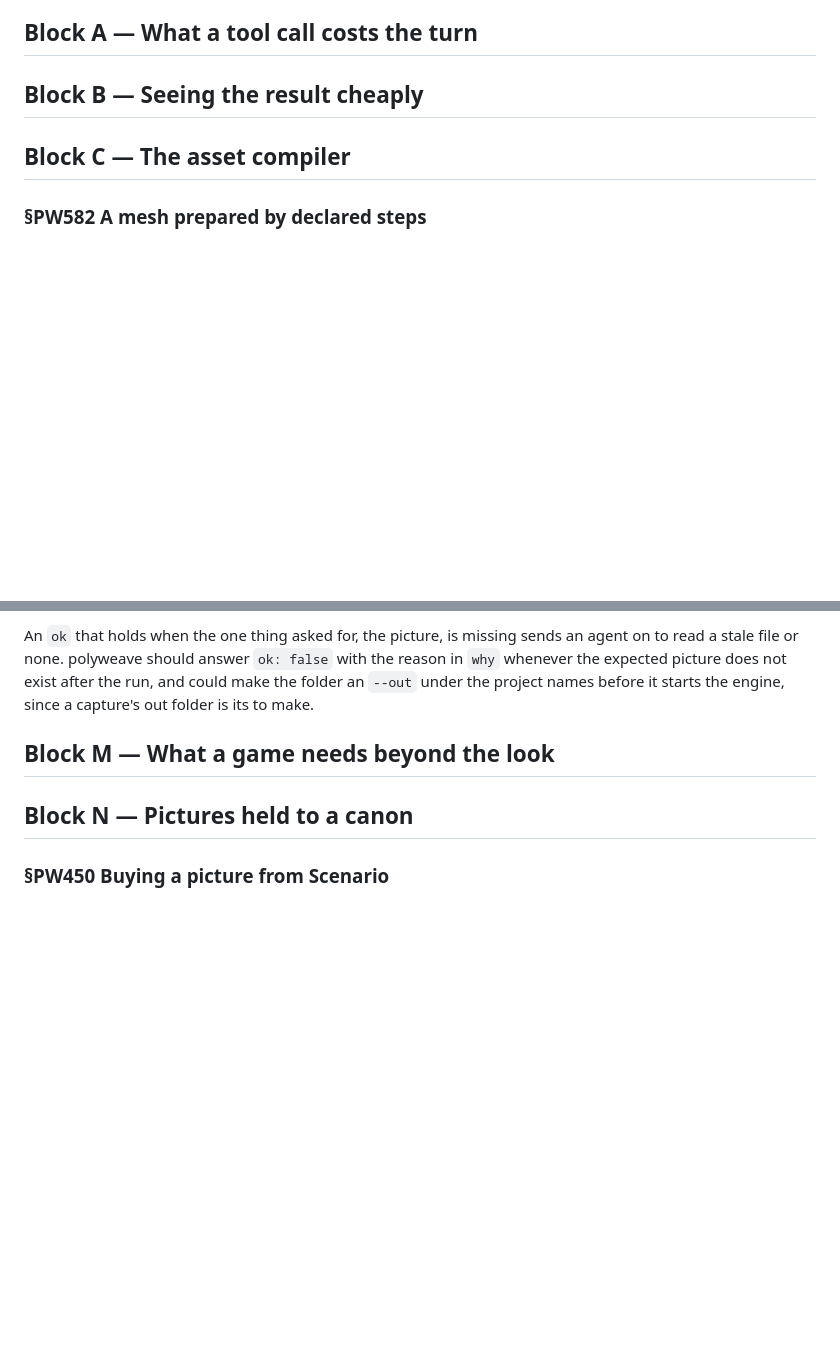
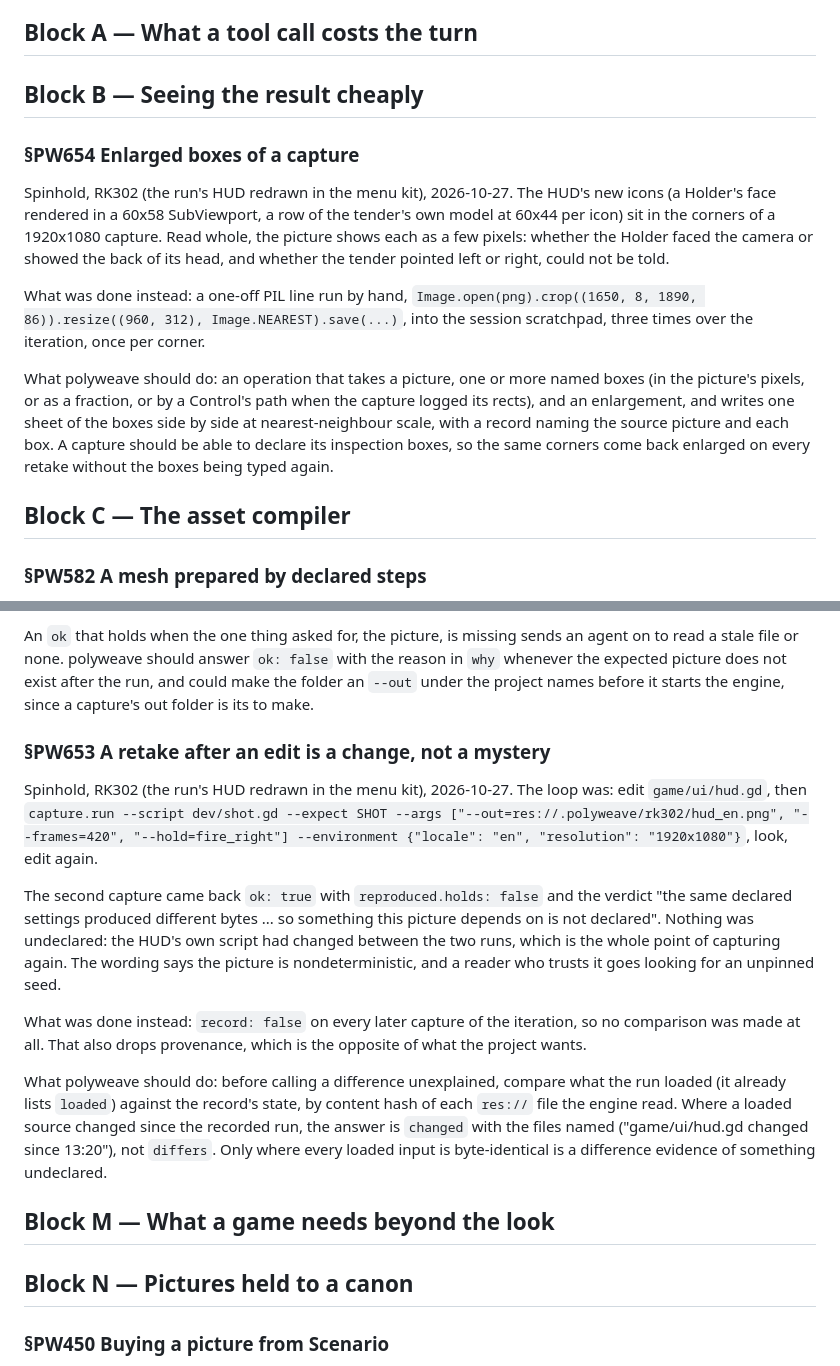
Before and after one commit to alegauss/polyweave, a Markdown page: docs/IMPROVEMENTS.md, 2 parts joined by grey strips. GitHub-like rendering; blank space fills up the shorter version.

Commit message:
docs(roadmap): file the retake-after-edit verdict and enlarged capture boxes (PW653, PW654)
- document the verdict for retake-after-edit scenarios to clarify expected behavior
- record the need for enlarged capture boxes to improve visibility of small UI elements
- update the roadmap to reflect these improvements and their implications for future development
- ensure consistency in documentation regarding how changes in code affect capture outputs

```diff
--- a/docs/IMPROVEMENTS.md
+++ b/docs/IMPROVEMENTS.md
@@ -3,6 +3,25 @@
 ## Block A — What a tool call costs the turn
 
 ## Block B — Seeing the result cheaply
+
+### §PW654 Enlarged boxes of a capture
+
+Spinhold, RK302 (the run's HUD redrawn in the menu kit), 2026-10-27. The HUD's new icons
+(a Holder's face rendered in a 60x58 SubViewport, a row of the tender's own model at
+60x44 per icon) sit in the corners of a 1920x1080 capture. Read whole, the picture shows
+each as a few pixels: whether the Holder faced the camera or showed the back of its
+head, and whether the tender pointed left or right, could not be told.
+
+What was done instead: a one-off PIL line run by hand, `Image.open(png).crop((1650, 8,
+1890, 86)).resize((960, 312), Image.NEAREST).save(...)`, into the session scratchpad,
+three times over the iteration, once per corner.
+
+What polyweave should do: an operation that takes a picture, one or more named boxes (in
+the picture's pixels, or as a fraction, or by a Control's path when the capture logged
+its rects), and an enlargement, and writes one sheet of the boxes side by side at
+nearest-neighbour scale, with a record naming the source picture and each box. A capture
+should be able to declare its inspection boxes, so the same corners come back enlarged
+on every retake without the boxes being typed again.
 
 ## Block C — The asset compiler
 
@@ -330,6 +349,31 @@ on to read a stale file or none. polyweave should answer `ok: false` with the re
 `why` whenever the expected picture does not exist after the run, and could make the
 folder an `--out` under the project names before it starts the engine, since a capture's
 out folder is its to make.
+
+### §PW653 A retake after an edit is a change, not a mystery
+
+Spinhold, RK302 (the run's HUD redrawn in the menu kit), 2026-10-27. The loop was: edit
+`game/ui/hud.gd`, then `capture.run --script dev/shot.gd --expect SHOT --args
+["--out=res://.polyweave/rk302/hud_en.png", "--frames=420", "--hold=fire_right"]
+--environment {"locale": "en", "resolution": "1920x1080"}`, look, edit again.
+
+The second capture came back `ok: true` with `reproduced.holds: false` and the verdict
+"the same declared settings produced different bytes ... so something this picture
+depends on is not declared". Nothing was undeclared: the HUD's own script had changed
+between the two runs, which is the whole point of capturing again. The wording says the
+picture is nondeterministic, and a reader who trusts it goes looking for an unpinned
+seed.
+
+What was done instead: `record: false` on every later capture of the iteration, so no
+comparison was made at all. That also drops provenance, which is the opposite of what
+the project wants.
+
+What polyweave should do: before calling a difference unexplained, compare what the run
+loaded (it already lists `loaded`) against the record's state, by content hash of each
+`res://` file the engine read. Where a loaded source changed since the recorded run, the
+answer is `changed` with the files named ("game/ui/hud.gd changed since 13:20"), not
+`differs`. Only where every loaded input is byte-identical is a difference evidence of
+something undeclared.
 
 ## Block M — What a game needs beyond the look
 
```
Also changed, not shown: docs/ROADMAP.md (+3 -0 lines).
